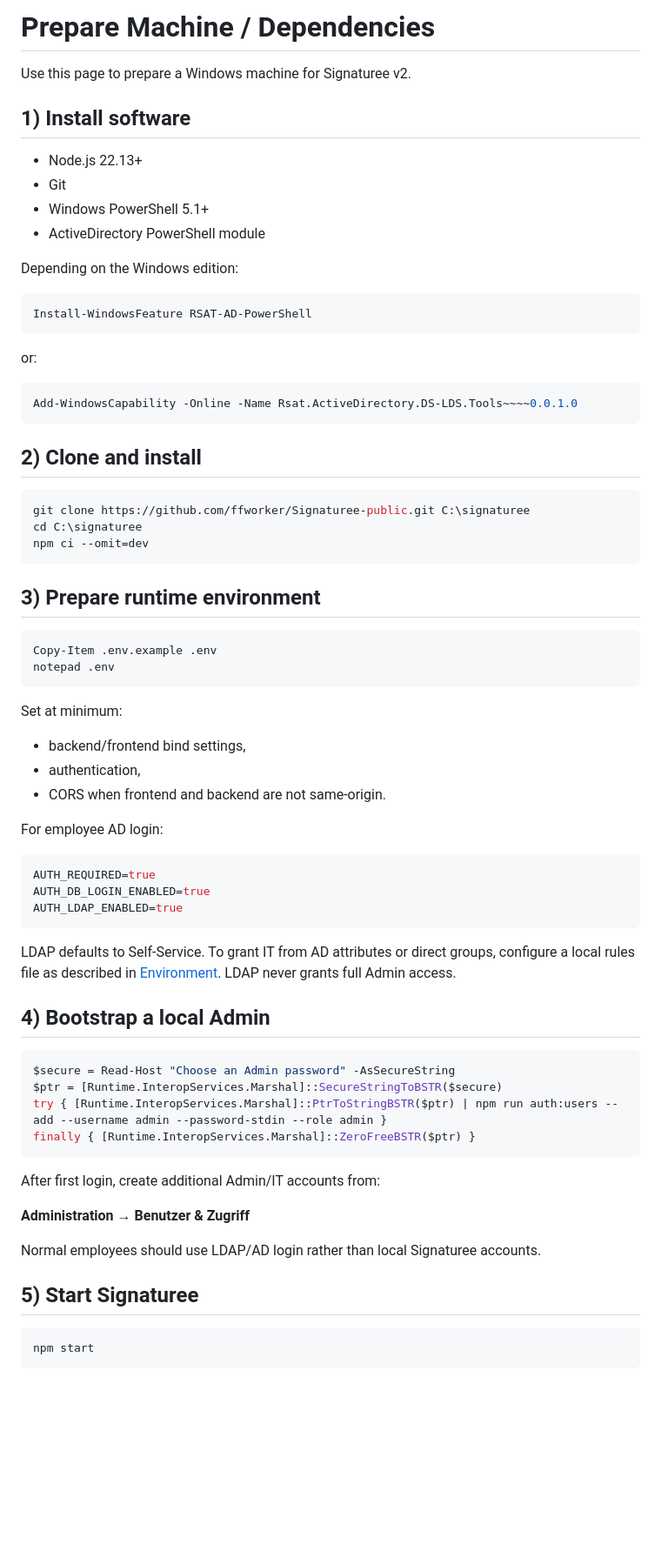
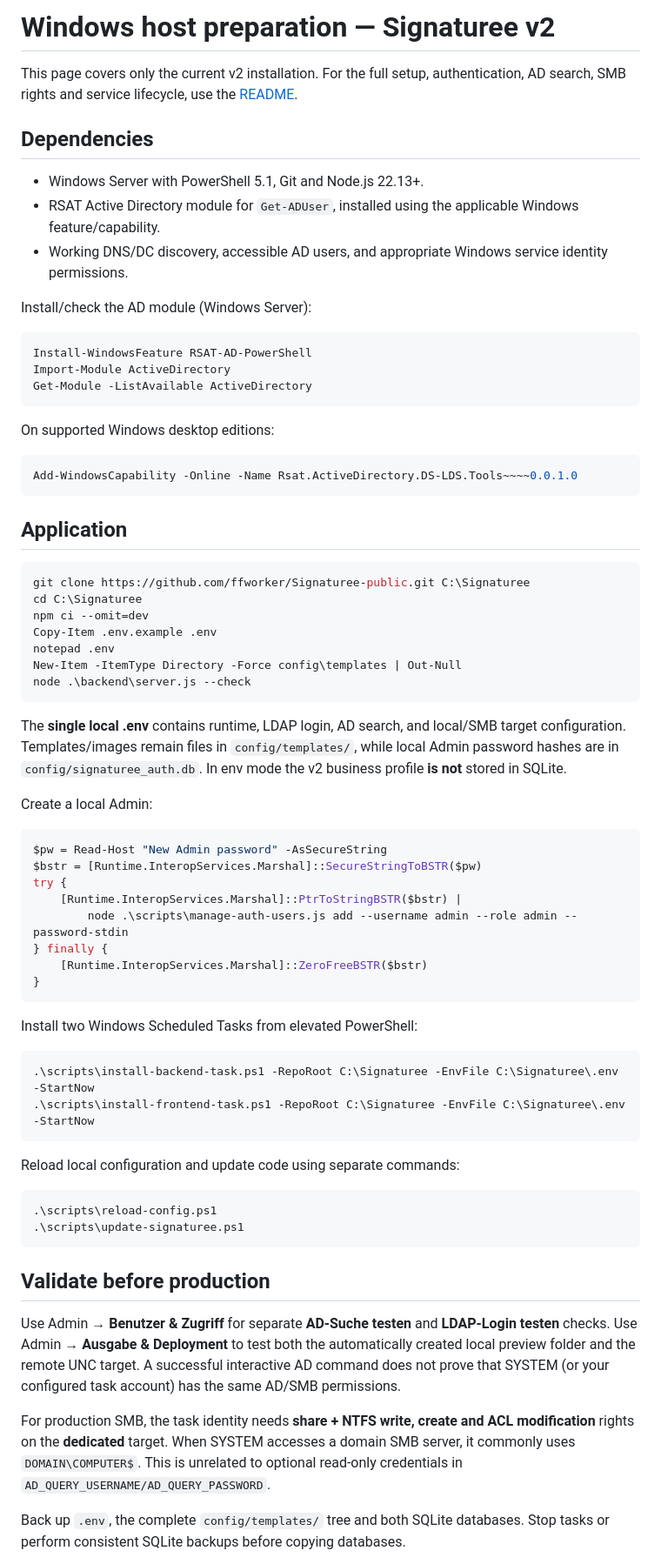
Before and after one commit to ffworker/Signaturee-public, a Markdown page: docs/prepare-machine-dependencies.md, the part around one of its changes. Shown at 87% size. Rendered like a GitHub page; blank space fills up the shorter version.

Commit message:
docs(v2): correct Windows setup, local admin creation and env-backed profile facts

````diff
--- a/docs/prepare-machine-dependencies.md
+++ b/docs/prepare-machine-dependencies.md
@@ -1,74 +1,73 @@
-# Prepare Machine / Dependencies
+# Windows host preparation — Signaturee v2
 
-Use this page to prepare a Windows machine for Signaturee v2.
+This page covers only the current v2 installation. For the full setup, authentication, AD search, SMB rights and service lifecycle, use the [README](../README.md).
 
-## 1) Install software
+## Dependencies
 
-- Node.js 22.13+
-- Git
-- Windows PowerShell 5.1+
-- ActiveDirectory PowerShell module
+- Windows Server with PowerShell 5.1, Git and Node.js 22.13+.
+- RSAT Active Directory module for `Get-ADUser`, installed using the applicable Windows feature/capability.
+- Working DNS/DC discovery, accessible AD users, and appropriate Windows service identity permissions.
 
-Depending on the Windows edition:
+Install/check the AD module (Windows Server):
 
-```powershell
+~~~powershell
 Install-WindowsFeature RSAT-AD-PowerShell
-```
+Import-Module ActiveDirectory
+Get-Module -ListAvailable ActiveDirectory
+~~~
 
-or:
+On supported Windows desktop editions:
 
-```powershell
+~~~powershell
 Add-WindowsCapability -Online -Name Rsat.ActiveDirectory.DS-LDS.Tools~~~~0.0.1.0
-```
+~~~
 
-## 2) Clone and install
+## Application
 
-```powershell
-git clone https://github.com/ffworker/Signaturee-public.git C:\signaturee
-cd C:\signaturee
+~~~powershell
+git clone https://github.com/ffworker/Signaturee-public.git C:\Signaturee
+cd C:\Signaturee
 npm ci --omit=dev
-```
-
-## 3) Prepare runtime environment
-
-```powershell
 Copy-Item .env.example .env
 notepad .env
-```
+New-Item -ItemType Directory -Force config\templates | Out-Null
+node .\backend\server.js --check
+~~~
 
-Set at minimum:
-- backend/frontend bind settings,
-- authentication,
-- CORS when frontend and backend are not same-origin.
+The **single local .env** contains runtime, LDAP login, AD search, and local/SMB target configuration. Templates/images remain files in `config/templates/`, while local Admin password hashes are in `config/signaturee_auth.db`. In env mode the v2 business profile **is not** stored in SQLite.
 
-For employee AD login:
+Create a local Admin:
 
-```env
-AUTH_REQUIRED=true
-AUTH_DB_LOGIN_ENABLED=true
-AUTH_LDAP_ENABLED=true
-```
+~~~powershell
+$pw = Read-Host "New Admin password" -AsSecureString
+$bstr = [Runtime.InteropServices.Marshal]::SecureStringToBSTR($pw)
+try {
+    [Runtime.InteropServices.Marshal]::PtrToStringBSTR($bstr) |
+        node .\scripts\manage-auth-users.js add --username admin --role admin --password-stdin
+} finally {
+    [Runtime.InteropServices.Marshal]::ZeroFreeBSTR($bstr)
+}
+~~~
 
-LDAP defaults to Self-Service. To grant IT from AD attributes or direct groups, configure a local rules file as described in [Environment](environment.md). LDAP never grants full Admin access.
+Install two Windows Scheduled Tasks from elevated PowerShell:
 
-## 4) Bootstrap a local Admin
+~~~powershell
+.\scripts\install-backend-task.ps1 -RepoRoot C:\Signaturee -EnvFile C:\Signaturee\.env -StartNow
+.\scripts\install-frontend-task.ps1 -RepoRoot C:\Signaturee -EnvFile C:\Signaturee\.env -StartNow
+~~~
 
-```powershell
-$secure = Read-Host "Choose an Admin password" -AsSecureString
-$ptr = [Runtime.InteropServices.Marshal]::SecureStringToBSTR($secure)
-try { [Runtime.InteropServices.Marshal]::PtrToStringBSTR($ptr) | npm run auth:users -- add --username admin --password-stdin --role admin }
-finally { [Runtime.InteropServices.Marshal]::ZeroFreeBSTR($ptr) }
-```
+Reload local configuration and update code using separate commands:
 
-After first login, create additional Admin/IT accounts from:
+~~~powershell
+.\scripts\reload-config.ps1
+.\scripts\update-signaturee.ps1
+~~~
 
-**Administration → Benutzer & Zugriff**
+## Validate before production
 
-Normal employees should use LDAP/AD login rather than local Signaturee accounts.
+Use Admin → **Benutzer & Zugriff** for separate **AD-Suche testen** and **LDAP-Login testen** checks. Use Admin → **Ausgabe & Deployment** to test both the automatically created local preview folder and the remote UNC target. A successful interactive AD command does not prove that SYSTEM (or your configured task account) has the same AD/SMB permissions.
 
-## 5) Start Signaturee
+For production SMB, the task identity needs **share + NTFS write, create and ACL modification** rights on the **dedicated** target. When SYSTEM accesses a domain SMB server, it commonly uses `DOMAIN\COMPUTER$`. This is unrelated to optional read-only credentials in `AD_QUERY_USERNAME/AD_QUERY_PASSWORD`.
 
-```powershell
-npm start
-```
+Back up `.env`, the complete `config/templates/` tree and both SQLite databases. Stop tasks or perform consistent SQLite backups before copying databases.
 
````
Also changed, not shown: other parts of docs/prepare-machine-dependencies.md (+1 -66 lines).
